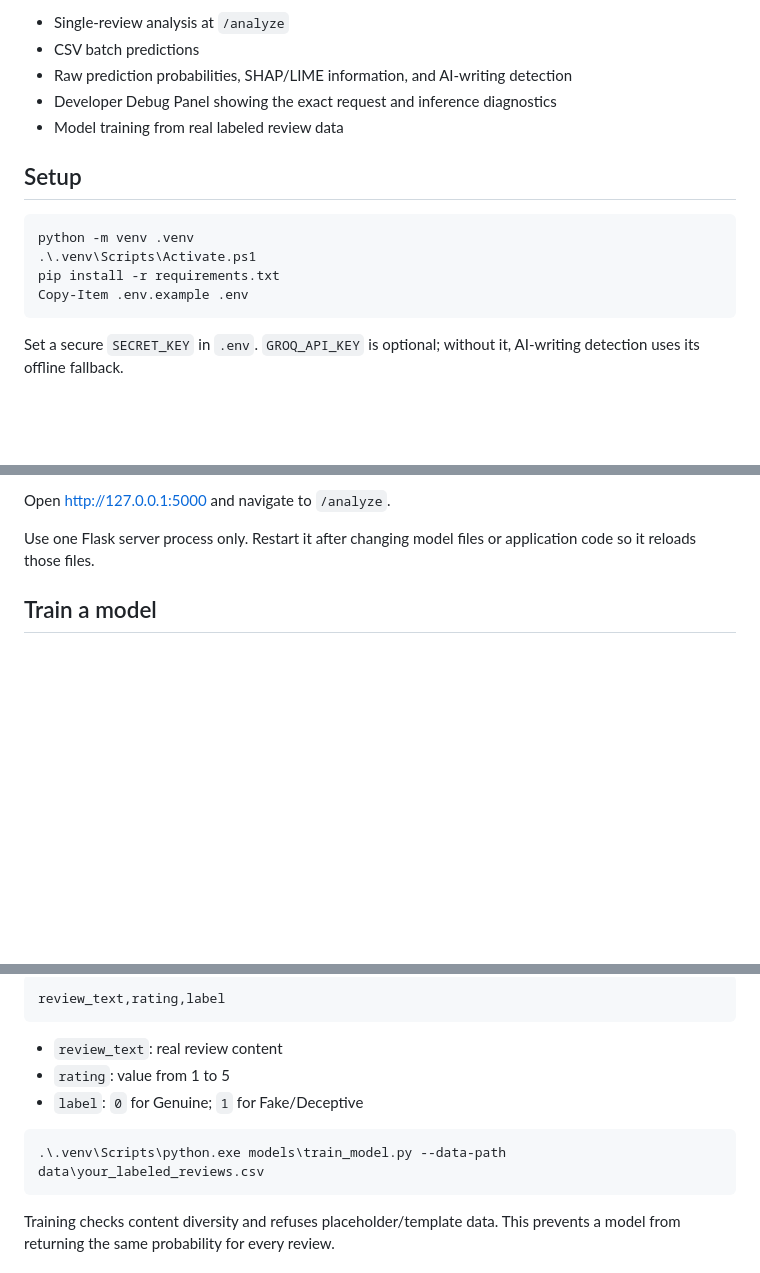
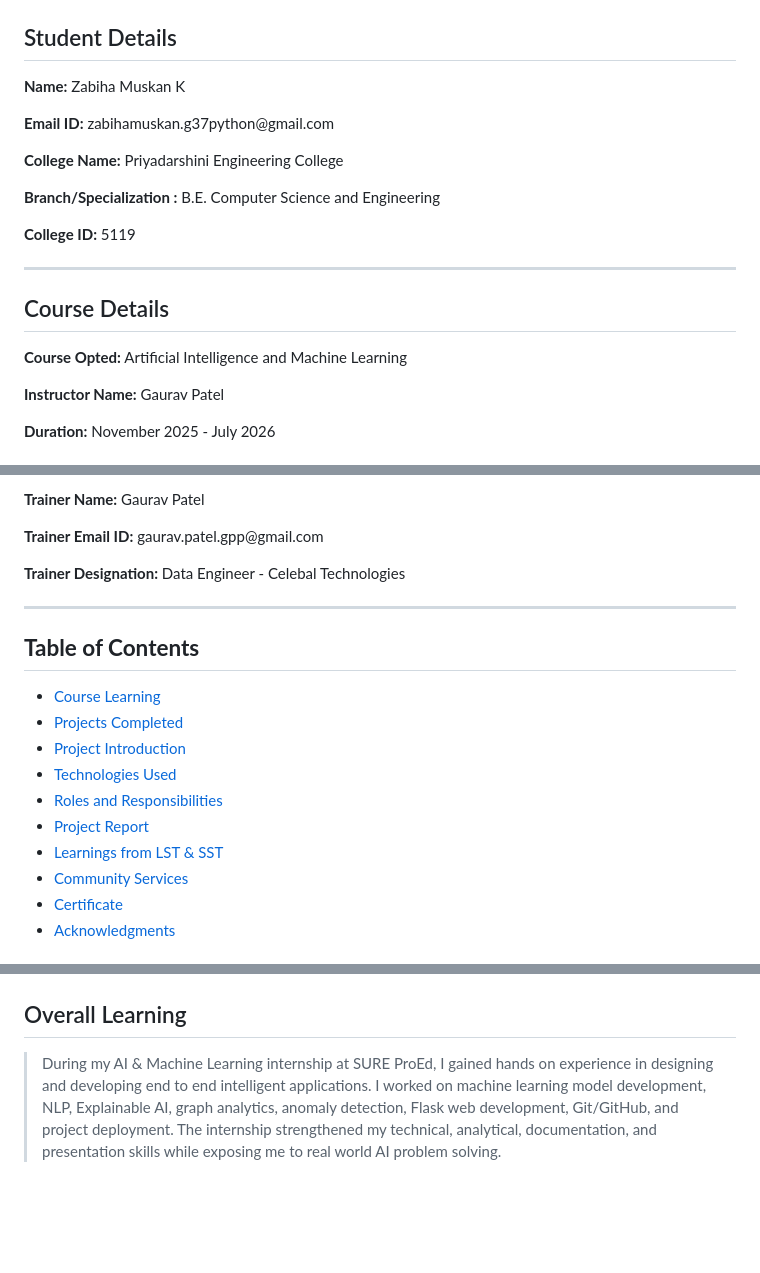
Before and after one commit to Zabiha11/TrustLens_ai, a Markdown page: README.md, 3 parts joined by grey strips. GitHub-like rendering; blank space fills up the shorter version.

````diff
--- a/README.md
+++ b/README.md
@@ -6,18 +16,22 @@ TrustLens AI is a Flask application for review-deception analysis. It runs a TF-
 
-- Single-review analysis at `/analyze`
-- CSV batch predictions
-- Raw prediction probabilities, SHAP/LIME information, and AI-writing detection
-- Developer Debug Panel showing the exact request and inference diagnostics
-- Model training from real labeled review data
+<div style="padding: 20px; border: 2px solid #ddd; border-radius: 12px; width: 90%; margin: auto; background: #fafafa; font-family: Arial;">
 
-## Setup
+<h2 style = "color:#333;"> Student Details </h2>
+<div align = "left" style ="margin: 20px; font-size: 16px;">
+    <p><strong>Name:</strong> Zabiha Muskan K </p>
+    <p><strong>Email ID:</strong> zabihamuskan.g37python@gmail.com </p>
+    <p><strong>College Name:</strong> Priyadarshini Engineering College </p>
+    <p><strong>Branch/Specialization :</strong> B.E. Computer Science and Engineering </p>
+    <p><strong>College ID:</strong> 5119 </p>
+</div>
 
-```powershell
-python -m venv .venv
-.\.venv\Scripts\Activate.ps1
-pip install -r requirements.txt
-Copy-Item .env.example .env
-```
+<hr style="border: 0; border-top: 1px solid #ccc; width: 80%;" />
 
-Set a secure `SECRET_KEY` in `.env`. `GROQ_API_KEY` is optional; without it, AI-writing detection uses its offline fallback.
+<h2 style="color:#333;"> Course Details </h2>
+<div align="left" style="margin: 20px; font-size: 16px;">
+    <p><strong>Course Opted:</strong> Artificial Intelligence and Machine Learning </p>
+    <p><strong>Instructor Name:</strong> Gaurav Patel </p>
+</div>
+<div align="left" style="margin: 20px; font-size: 16px;">
+    <p><strong>Duration:</strong> November 2025 - July 2026 </p>
 
@@ -29,7 +42,19 @@ Set a secure `SECRET_KEY` in `.env`. `GROQ_API_KEY` is optional; without it, AI-
 
-Open [http://127.0.0.1:5000](http://127.0.0.1:5000) and navigate to `/analyze`.
+<p><strong>Trainer Name:</strong> Gaurav Patel</p>
+<p><strong>Trainer Email ID:</strong> gaurav.patel.gpp@gmail.com</p>
+<p><strong>Trainer Designation:</strong> Data Engineer - Celebal Technologies</p>
 
-Use one Flask server process only. Restart it after changing model files or application code so it reloads those files.
+<hr style="border: 0; border-top: 1px solid #ccc; width: 80%;" />
 
-## Train a model
+## **Table of Contents**
+- [Course Learning](#course-learning-to-be-edited-by-student)
+- [Projects Completed](#projects-completed)
+- [Project Introduction](#project-introduction)
+- [Technologies Used](#technologies-used)
+- [Roles and Responsibilities](#roles-and-responsibilities)
+- [Project Report](#project-report)
+- [Learnings from LST & SST](#learnings-from-lst--sst)
+- [Community Services](#community-services)
+- [Certificate](#certificate)
+- [Acknowledgments](#acknowledgments)
 
@@ -37,15 +62,7 @@ Your dataset must contain these columns:
 
-```text
-review_text,rating,label
-```
 
-- `review_text`: real review content
-- `rating`: value from 1 to 5
-- `label`: `0` for Genuine; `1` for Fake/Deceptive
+## Overall Learning
 
-```powershell
-.\.venv\Scripts\python.exe models\train_model.py --data-path data\your_labeled_reviews.csv
-```
+> During my AI & Machine Learning internship at SURE ProEd, I gained hands on experience in designing and developing end to end intelligent applications. I worked on machine learning model development, NLP, Explainable AI, graph analytics, anomaly detection, Flask web development, Git/GitHub, and project deployment. The internship strengthened my technical, analytical, documentation, and presentation skills while exposing me to real world AI problem solving.
 
-Training checks content diversity and refuses placeholder/template data. This prevents a model from returning the same probability for every review.
 
````
Also changed, not shown: other parts of README.md (+106 -47 lines).
